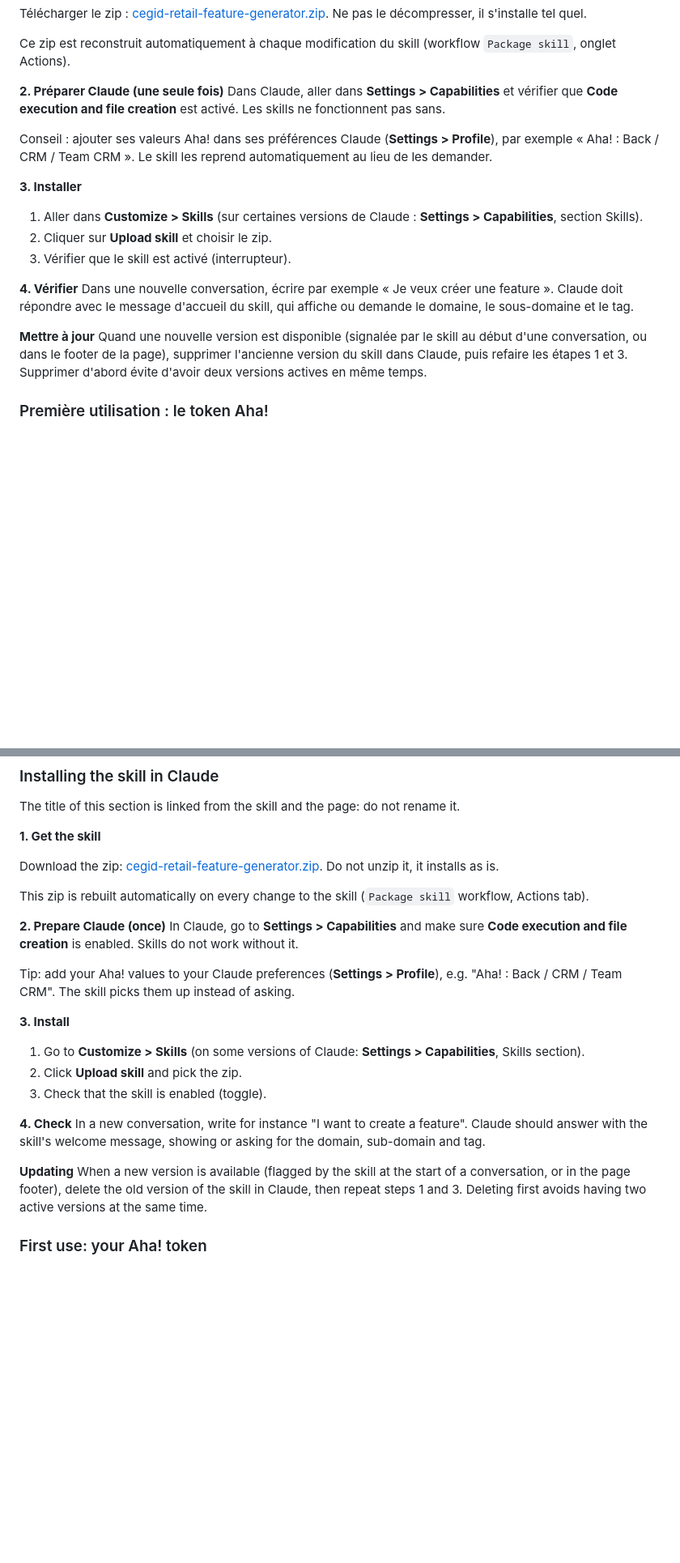
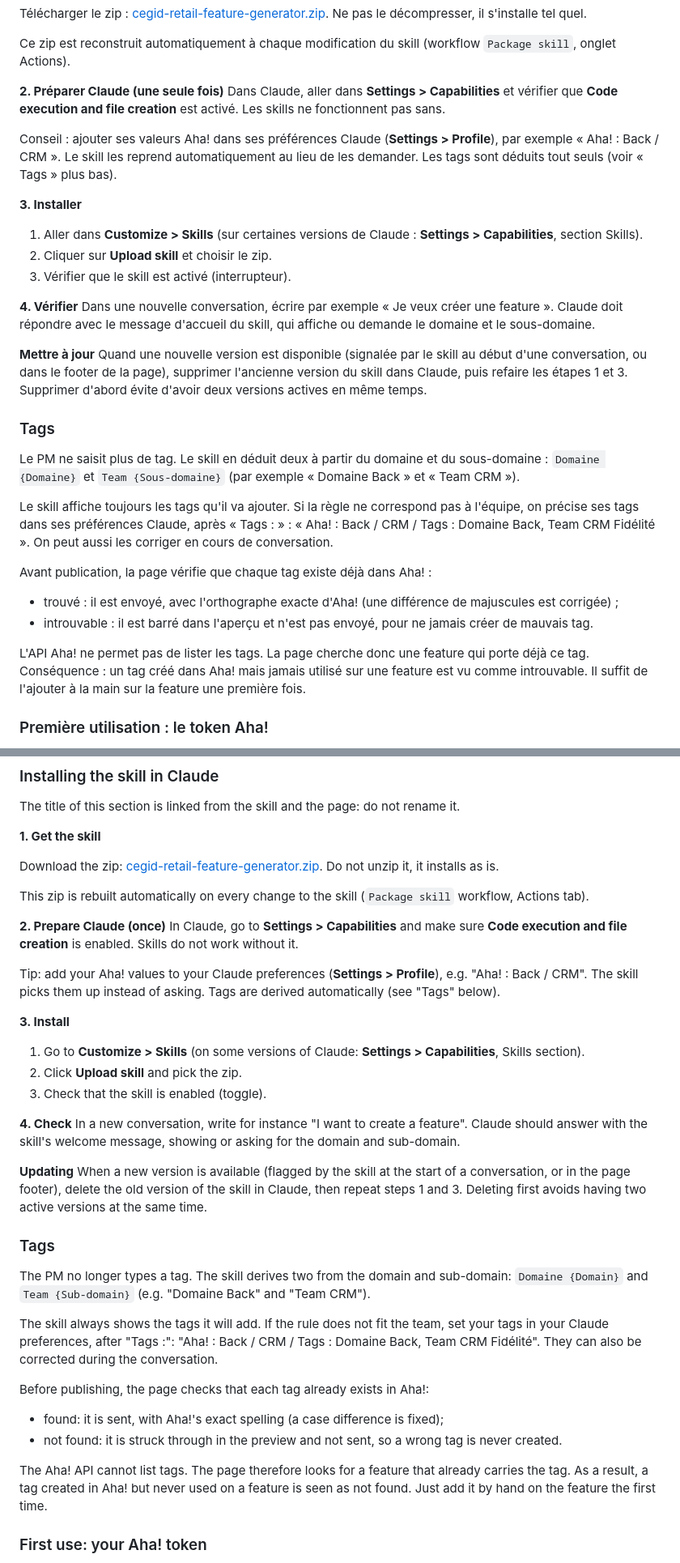
Before and after one commit to berenaud/cegid-retail, a Markdown page: aha/README.md, 2 parts joined by grey strips. Shown at 81% size. Rendered like a GitHub page; blank space fills up the shorter version.

```diff
--- a/aha/README.md
+++ b/aha/README.md
@@ -66,7 +66,7 @@ Ce zip est reconstruit automatiquement à chaque modification du skill (workflow
 **2. Préparer Claude (une seule fois)**
 Dans Claude, aller dans **Settings > Capabilities** et vérifier que **Code execution and file creation** est activé. Les skills ne fonctionnent pas sans.
 
-Conseil : ajouter ses valeurs Aha! dans ses préférences Claude (**Settings > Profile**), par exemple « Aha! : Back / CRM / Team CRM ». Le skill les reprend automatiquement au lieu de les demander.
+Conseil : ajouter ses valeurs Aha! dans ses préférences Claude (**Settings > Profile**), par exemple « Aha! : Back / CRM ». Le skill les reprend automatiquement au lieu de les demander. Les tags sont déduits tout seuls (voir « Tags » plus bas).
 
 **3. Installer**
 1. Aller dans **Customize > Skills** (sur certaines versions de Claude : **Settings > Capabilities**, section Skills).
@@ -74,10 +74,22 @@ Conseil : ajouter ses valeurs Aha! dans ses préférences Claude (**Settings > P
 3. Vérifier que le skill est activé (interrupteur).
 
 **4. Vérifier**
-Dans une nouvelle conversation, écrire par exemple « Je veux créer une feature ». Claude doit répondre avec le message d'accueil du skill, qui affiche ou demande le domaine, le sous-domaine et le tag.
+Dans une nouvelle conversation, écrire par exemple « Je veux créer une feature ». Claude doit répondre avec le message d'accueil du skill, qui affiche ou demande le domaine et le sous-domaine.
 
 **Mettre à jour**
 Quand une nouvelle version est disponible (signalée par le skill au début d'une conversation, ou dans le footer de la page), supprimer l'ancienne version du skill dans Claude, puis refaire les étapes 1 et 3. Supprimer d'abord évite d'avoir deux versions actives en même temps.
+
+### Tags
+
+Le PM ne saisit plus de tag. Le skill en déduit deux à partir du domaine et du sous-domaine : `Domaine {Domaine}` et `Team {Sous-domaine}` (par exemple « Domaine Back » et « Team CRM »).
+
+Le skill affiche toujours les tags qu'il va ajouter. Si la règle ne correspond pas à l'équipe, on précise ses tags dans ses préférences Claude, après « Tags : » : « Aha! : Back / CRM / Tags : Domaine Back, Team CRM Fidélité ». On peut aussi les corriger en cours de conversation.
+
+Avant publication, la page vérifie que chaque tag existe déjà dans Aha! :
+- trouvé : il est envoyé, avec l'orthographe exacte d'Aha! (une différence de majuscules est corrigée) ;
+- introuvable : il est barré dans l'aperçu et n'est pas envoyé, pour ne jamais créer de mauvais tag.
+
+L'API Aha! ne permet pas de lister les tags. La page cherche donc une feature qui porte déjà ce tag. Conséquence : un tag créé dans Aha! mais jamais utilisé sur une feature est vu comme introuvable. Il suffit de l'ajouter à la main sur la feature une première fois.
 
 ### Première utilisation : le token Aha!
 
@@ -191,7 +203,7 @@ This zip is rebuilt automatically on every change to the skill (`Package skill`
 **2. Prepare Claude (once)**
 In Claude, go to **Settings > Capabilities** and make sure **Code execution and file creation** is enabled. Skills do not work without it.
 
-Tip: add your Aha! values to your Claude preferences (**Settings > Profile**), e.g. "Aha! : Back / CRM / Team CRM". The skill picks them up instead of asking.
+Tip: add your Aha! values to your Claude preferences (**Settings > Profile**), e.g. "Aha! : Back / CRM". The skill picks them up instead of asking. Tags are derived automatically (see "Tags" below).
 
 **3. Install**
 1. Go to **Customize > Skills** (on some versions of Claude: **Settings > Capabilities**, Skills section).
@@ -199,10 +211,22 @@ Tip: add your Aha! values to your Claude preferences (**Settings > Profile**), e
 3. Check that the skill is enabled (toggle).
 
 **4. Check**
-In a new conversation, write for instance "I want to create a feature". Claude should answer with the skill's welcome message, showing or asking for the domain, sub-domain and tag.
+In a new conversation, write for instance "I want to create a feature". Claude should answer with the skill's welcome message, showing or asking for the domain and sub-domain.
 
 **Updating**
 When a new version is available (flagged by the skill at the start of a conversation, or in the page footer), delete the old version of the skill in Claude, then repeat steps 1 and 3. Deleting first avoids having two active versions at the same time.
+
+### Tags
+
+The PM no longer types a tag. The skill derives two from the domain and sub-domain: `Domaine {Domain}` and `Team {Sub-domain}` (e.g. "Domaine Back" and "Team CRM").
+
+The skill always shows the tags it will add. If the rule does not fit the team, set your tags in your Claude preferences, after "Tags :": "Aha! : Back / CRM / Tags : Domaine Back, Team CRM Fidélité". They can also be corrected during the conversation.
+
+Before publishing, the page checks that each tag already exists in Aha!:
+- found: it is sent, with Aha!'s exact spelling (a case difference is fixed);
+- not found: it is struck through in the preview and not sent, so a wrong tag is never created.
+
+The Aha! API cannot list tags. The page therefore looks for a feature that already carries the tag. As a result, a tag created in Aha! but never used on a feature is seen as not found. Just add it by hand on the feature the first time.
 
 ### First use: your Aha! token
 
```
Also changed, not shown: other parts of aha/README.md (+4 -4 lines).
